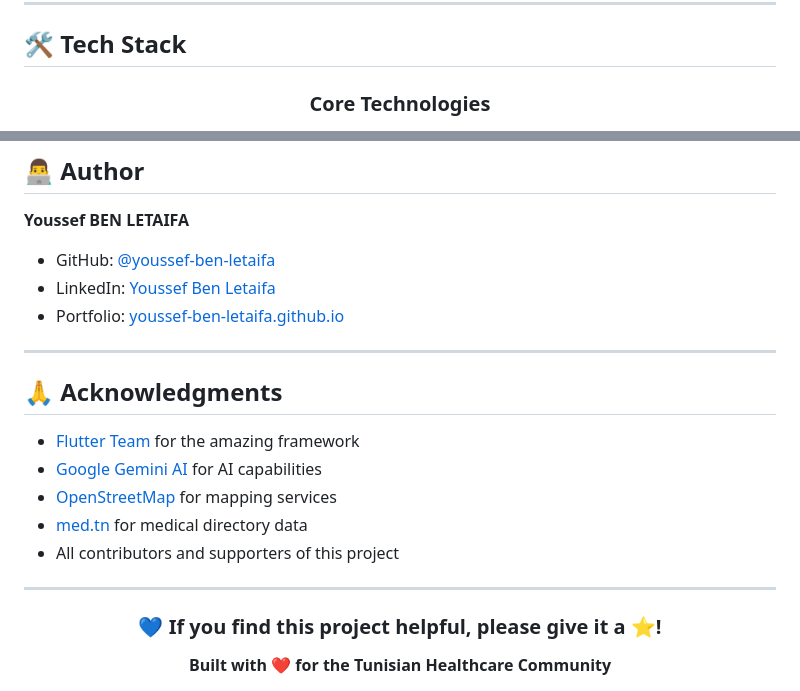
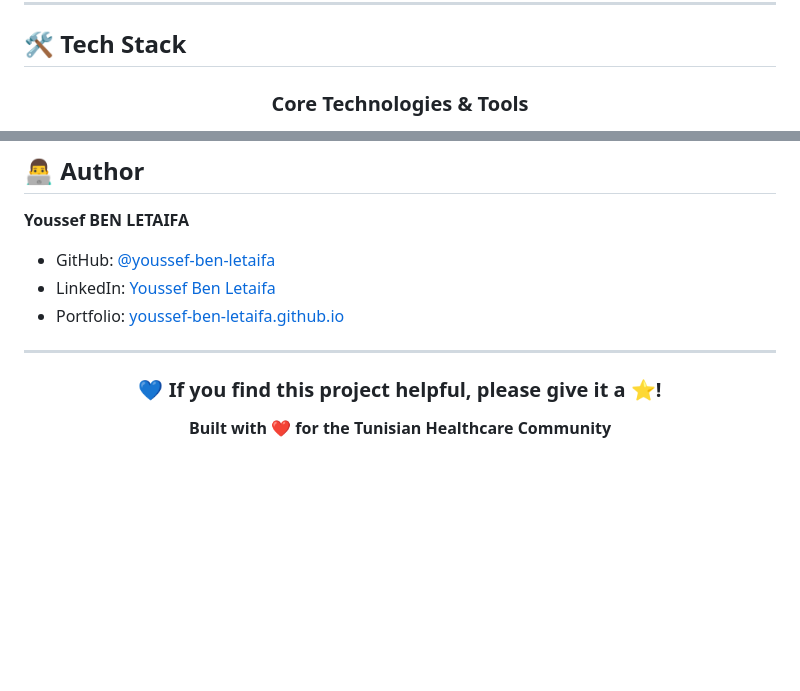
Before and after one commit to youssef-ben-letaifa/pasteur, a Markdown page: README.md, 2 parts joined by grey strips. GitHub-like rendering; blank space fills up the shorter version.

```diff
--- a/README.md
+++ b/README.md
@@ -61,5 +63,5 @@
 
 <div align="center">
 
-### Core Technologies
+### Core Technologies & Tools
 
@@ -266,16 +273,6 @@ This project is licensed under the **MIT License** - see the [LICENSE](LICENSE)
 
 ---
 
-## 🙏 Acknowledgments
-
-- [Flutter Team](https://flutter.dev/) for the amazing framework
-- [Google Gemini AI](https://ai.google.dev/) for AI capabilities
-- [OpenStreetMap](https://www.openstreetmap.org/) for mapping services
-- [med.tn](https://www.med.tn/) for medical directory data
-- All contributors and supporters of this project
-
----
-
 <div align="center">
 
 ### 💙 If you find this project helpful, please give it a ⭐!
```
Also changed, not shown: other parts of README.md (+15 -8 lines).
